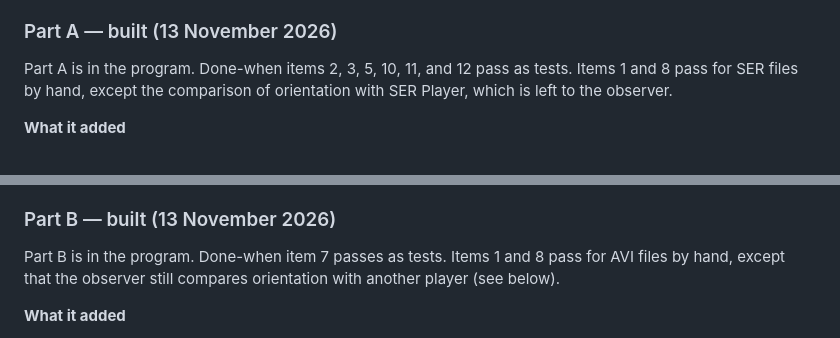
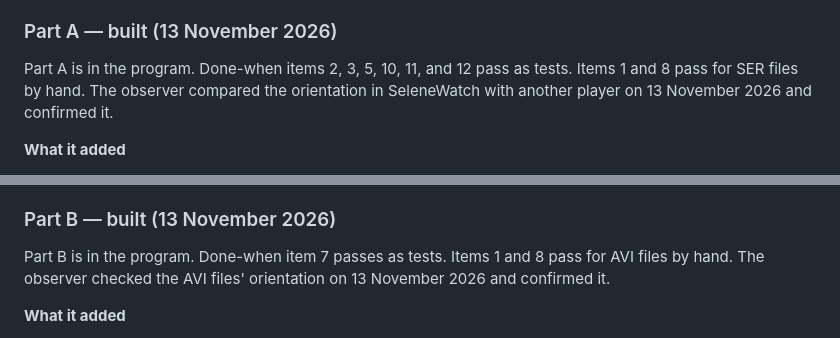
Before and after one commit to ppissias/SeleneWatch, a Markdown page: features.md, 2 parts joined by grey strips. GitHub-like rendering.

```diff
--- a/features.md
+++ b/features.md
@@ -177,7 +177,7 @@ The synthetic source stays, and its fixed flash remains the check that the whole
 
 ### Part A — built (13 November 2026)
 
-Part A is in the program. Done-when items 2, 3, 5, 10, 11, and 12 pass as tests. Items 1 and 8 pass for SER files by hand, except the comparison of orientation with SER Player, which is left to the observer.
+Part A is in the program. Done-when items 2, 3, 5, 10, 11, and 12 pass as tests. Items 1 and 8 pass for SER files by hand. The observer compared the orientation in SeleneWatch with another player on 13 November 2026 and confirmed it.
 
 **What it added**
 
@@ -220,7 +220,7 @@ The application was driven through Windows UI Automation on the development mach
 
 ### Part B — built (13 November 2026)
 
-Part B is in the program. Done-when item 7 passes as tests. Items 1 and 8 pass for AVI files by hand, except that the observer still compares orientation with another player (see below).
+Part B is in the program. Done-when item 7 passes as tests. Items 1 and 8 pass for AVI files by hand. The observer checked the AVI files' orientation on 13 November 2026 and confirmed it.
 
 **What it added**
 
```
Also changed, not shown: icons/selenewatch-16.png (added), icons/selenewatch-256.png (added), icons/selenewatch-32.png (added), icons/selenewatch-48.png (added), 5 other files.
